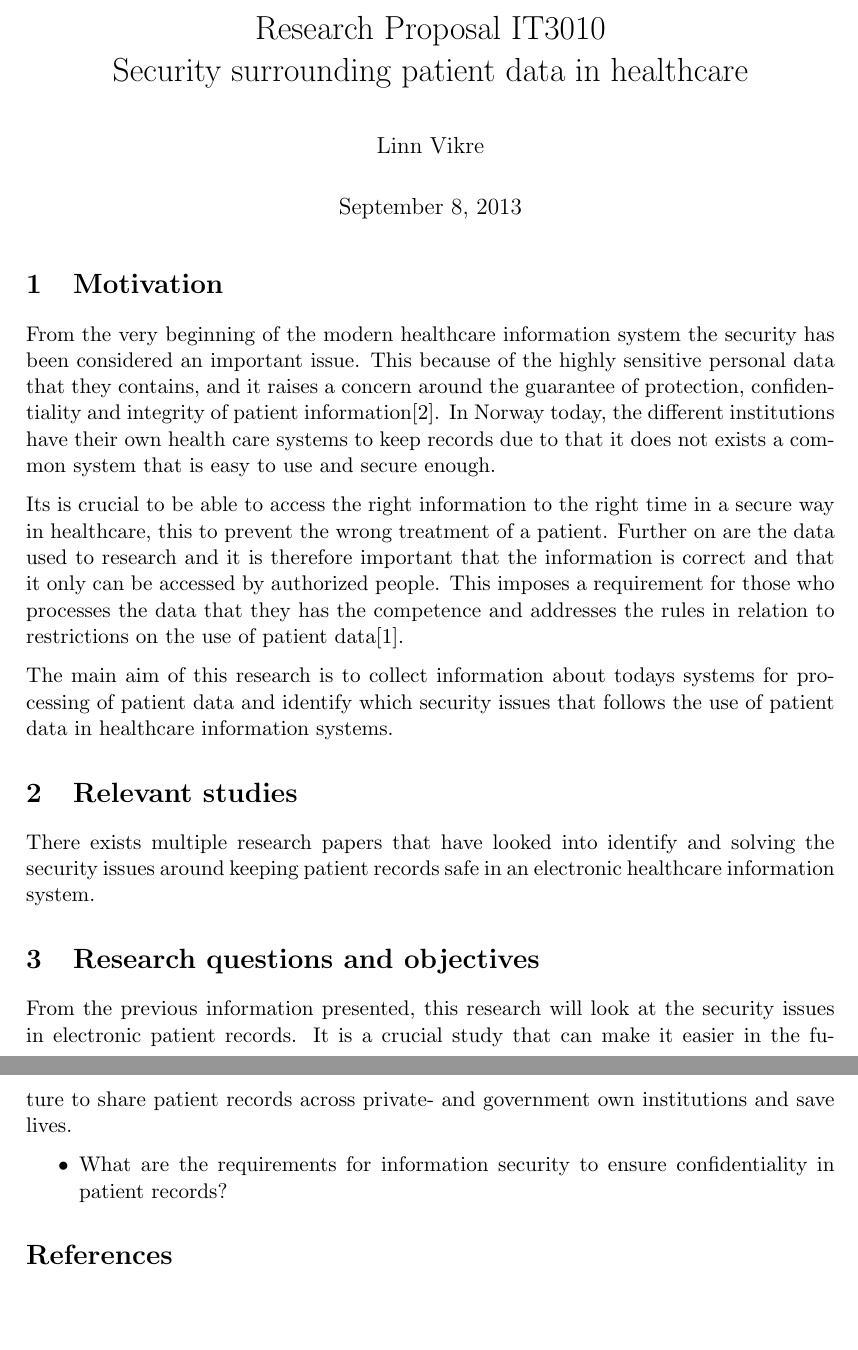
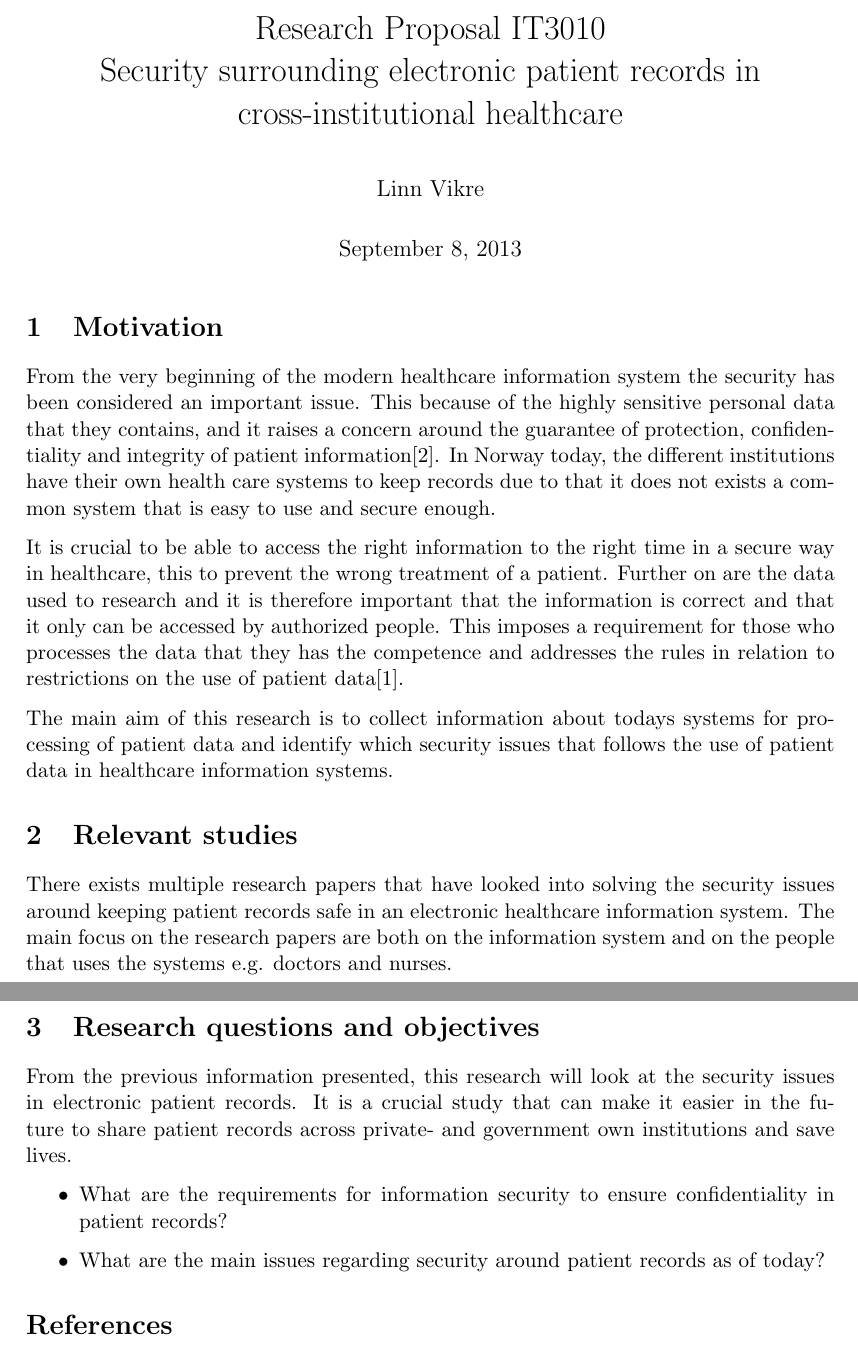
Before and after one commit to vikre/NTNU, a LaTeX problem sheet (IT3010/Assignment1/Assignment1.tex): two parts of pages 1 and 2 of 2, joined at a grey line, cut so that both start at the same text, the shorter picture padded with empty space. Compiled offline with pdfLaTeX.

Commit message:
added a section and one more referance

```diff
--- a/IT3010/Assignment1/Assignment1.tex
+++ b/IT3010/Assignment1/Assignment1.tex
@@ -21,7 +21,7 @@
 \newcommand{\comment}[1]{} \comment{This is a block comment wrapped in curly
 brackets}
 %\renewcommand{\thefootnote}{\roman{footnote}}
-\title{Research Proposal IT3010\\ Security surrounding patient data in healthcare}
+\title{Research Proposal IT3010\\ Security surrounding electronic patient records in cross-institutional healthcare}
 \author{Linn Vikre}
 \date{\today}
 \begin{document}
@@ -30,13 +30,13 @@ brackets}
 \section{Motivation}
 From the very beginning of the modern healthcare information system the security has been considered an important issue. This because of the highly sensitive personal data that they contains, and it raises a concern around the guarantee of protection, confidentiality and integrity of patient information\cite{Smith199939}. In Norway today, the different institutions have their own health care systems to keep records due to that it does not exists a common system that is easy to use and secure enough.
 
-Its is crucial to be able to access the right information to the right time in a secure way in healthcare, this to prevent the wrong treatment of a patient. Further on are the data used to research and it is therefore important that the information is correct and that it only can be accessed by authorized people. This imposes a requirement for those who processes the data that they has the competence and addresses the rules in relation to restrictions on the use of patient data\cite{faxvaag2007er}.
+It is crucial to be able to access the right information to the right time in a secure way in healthcare, this to prevent the wrong treatment of a patient. Further on are the data used to research and it is therefore important that the information is correct and that it only can be accessed by authorized people. This imposes a requirement for those who processes the data that they has the competence and addresses the rules in relation to restrictions on the use of patient data\cite{faxvaag2007er}.
 
 The main aim of this research is to collect information about todays systems for processing of patient data and identify which security issues that follows the use of patient data in healthcare information systems.
 
 \section{Relevant studies}
 
-There exists multiple research papers that have looked into identify and solving the security issues around keeping patient records safe in an electronic healthcare information system.
+There exists multiple research papers that have looked into solving the security issues around keeping patient records safe in an electronic healthcare information system. The main focus on the research papers are both on the information system and on the people that uses the systems e.g. doctors and nurses.
 
 \section{Research questions and objectives}
 
@@ -44,6 +44,7 @@ From the previous information presented, this research will look at the security
 
 \begin{itemize}
 \item What are the requirements for information security to ensure confidentiality in patient records?
+\item What are the main issues regarding security around patient records as of today?
 \end{itemize}
 \bibliographystyle{plain}
 \bibliography{bibl}
```
Also changed, not shown: IT3010/Assignment1/bibl.bib (+10 -0 lines).
